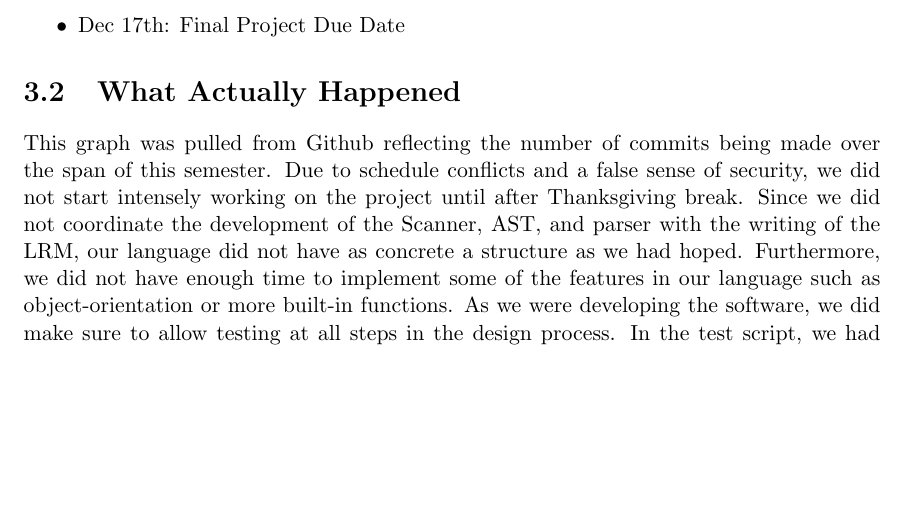
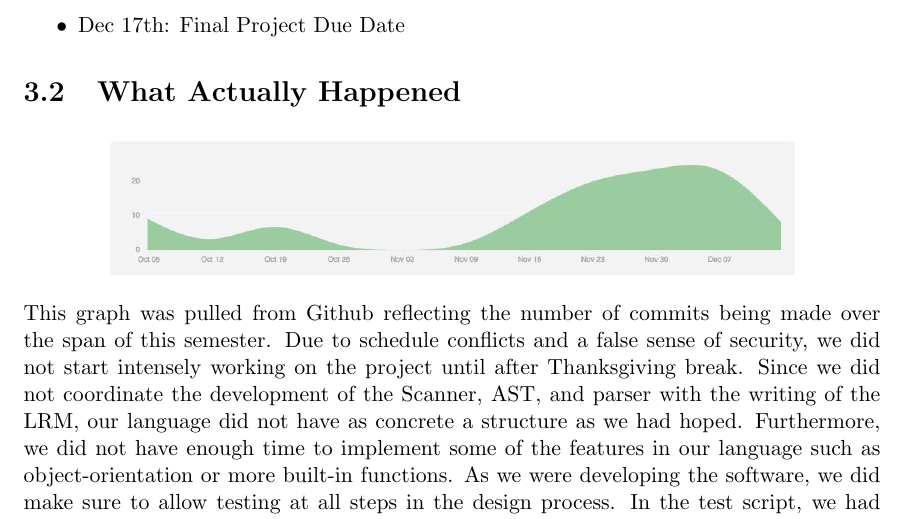
Before and after one commit to avc2120/ChemLAB, a LaTeX document (Final Report/FinalReport.tex): part of page 8 of 13, cut so that both start at the same text, the shorter picture padded with empty space. Compiled offline with pdfLaTeX.

Commit message:
Added image in

```diff
--- a/Final Report/FinalReport.tex
+++ b/Final Report/FinalReport.tex
@@ -102,8 +99,11 @@ We had originally planned to use the waterfall model in our software development
 \end{itemize}
 
 \section{What Actually Happened}
+\begin{figure}[h]
+	\centering
+	\includegraphics[width=0.8\textwidth]{Github_Graph}
+\end{figure}
 This graph was pulled from Github reflecting the number of commits being made over the span of this semester. Due to schedule conflicts and a false sense of security, we did not start intensely working on the project until after Thanksgiving break. Since we did not coordinate the development of the Scanner, AST, and parser with the writing of the LRM, our language did not have as concrete a structure as we had hoped. Furthermore, we did not have enough time to implement some of the features in our language such as object-orientation or more built-in functions. As we were developing the software, we did make sure to allow testing at all steps in the design process. In the test script, we had identifiers for how far in the compilation process we wanted the program to run. Thus, we were able to maintain testing capabilities even before all of our code was ready. We discuss the testing procedure in more detail in a subsequent section.
-
 \section{Team Responsibilities}
 This subsection describes the contributions made by each team member:
 \begin{itemize}
```
Also changed, not shown: Final Report/FinalReport.pdf, Final Report/FinalReport.tex (3 more changed lines).
